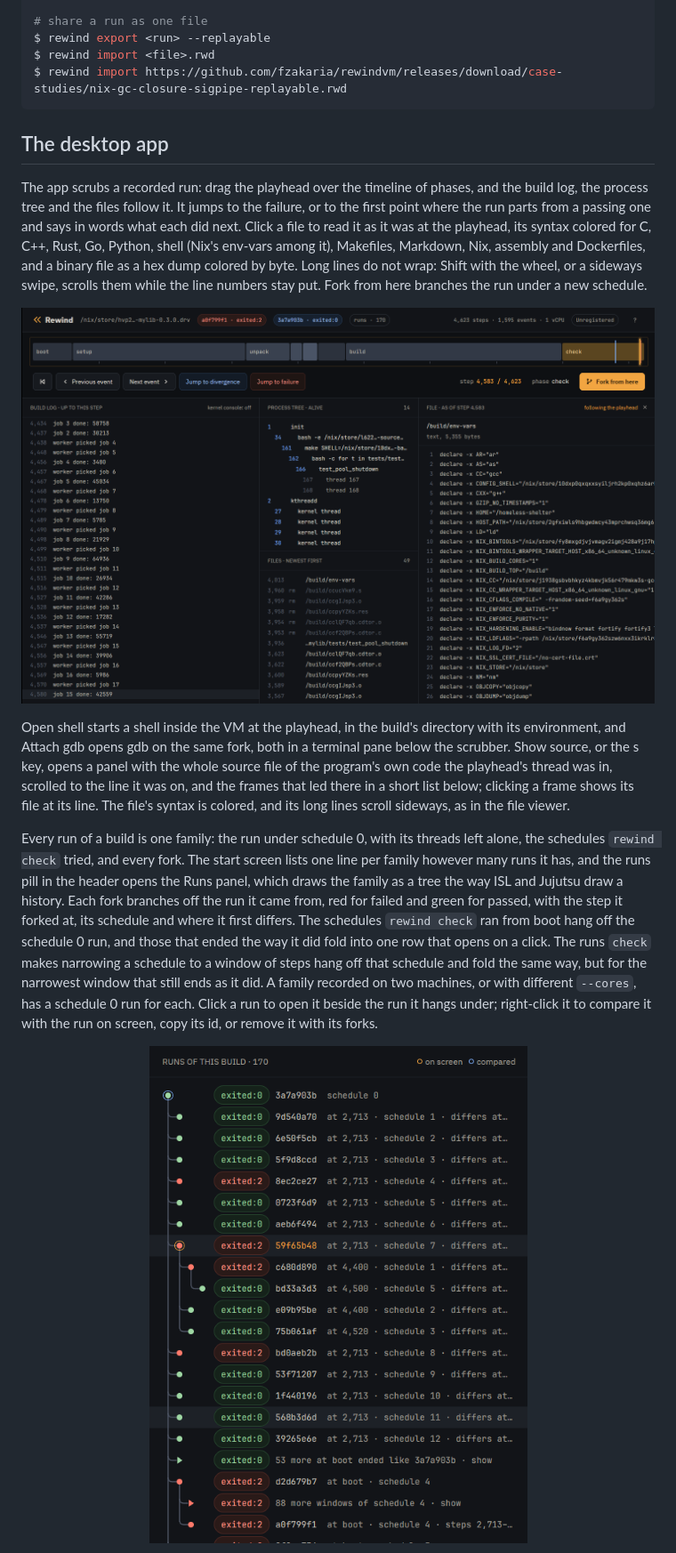
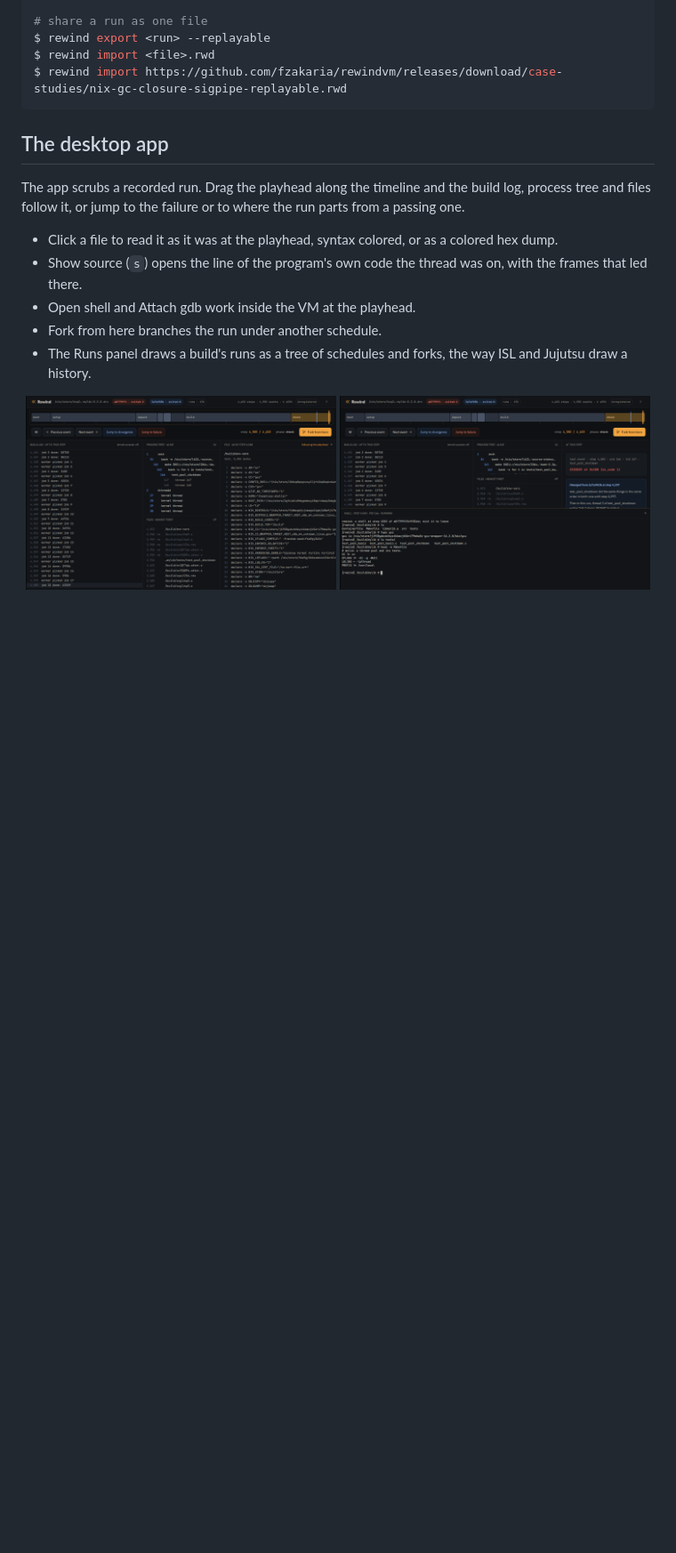
Before and after one commit to fzakaria/rewindvm, a Markdown page: README.md, the part around one of its changes. Shown at 89% size. Rendered like a GitHub page; blank space fills up the shorter version.

Commit message:
Shorten the README's desktop app section
The section had grown a paragraph per feature, the Runs panel's alone
twelve lines, and three full-width screenshots. Say what the app does
in three lines and list its actions, put the two window screenshots
side by side at half width, and show the tall Runs panel at 300 px.

Co-Authored-By: Claude Opus 5.5 <noreply@anthropic.com>
Claude-Session: https://claude.ai/code/session_01JHGPYecv1PHANiG4SNwbAJ

```diff
--- a/README.md
+++ b/README.md
@@ -176,46 +176,22 @@ $ rewind import https://github.com/fzakaria/rewindvm/releases/download/case-stud
 
 ## The desktop app
 
-The app scrubs a recorded run: drag the playhead over the timeline of phases,
-and the build log, the process tree and the files follow it. It jumps to the
-failure, or to the first point where the run parts from a passing one and says
-in words what each did next. Click a file to read it as it was at the
-playhead, its syntax colored for C, C++, Rust, Go, Python, shell (Nix's
-env-vars among it), Makefiles, Markdown, Nix, assembly and Dockerfiles, and
-a binary file as a hex dump colored by byte. Long lines do not wrap: Shift
-with the wheel, or a sideways swipe, scrolls them while the line numbers stay
-put. Fork from here branches the run under a new schedule.
+The app scrubs a recorded run. Drag the playhead along the timeline and the
+build log, process tree and files follow it, or jump to the failure or to
+where the run parts from a passing one.
+
+- Click a file to read it as it was at the playhead, syntax colored, or as a
+  colored hex dump.
+- Show source (`s`) opens the line of the program's own code the thread was
+  on, with the frames that led there.
+- Open shell and Attach gdb work inside the VM at the playhead.
+- Fork from here branches the run under another schedule.
+- The Runs panel draws a build's runs as a tree of schedules and forks, the
+  way ISL and Jujutsu draw a history.
 
 <p align="center">
-  <img src="docs/img/app-file-viewer.png" alt="The Rewind desktop app with a file open at the playhead: /build/env-vars as of step 4,583, next to the build log and the process tree." />
-</p>
-
-Open shell starts a shell inside the VM at the playhead, in the build's
-directory with its environment, and Attach gdb opens gdb on the same fork,
-both in a terminal pane below the scrubber. Show source, or the s key, opens
-a panel with the whole source file of the program's own code the playhead's
-thread was in, scrolled to the line it was on, and the frames that led there
-in a short list below; clicking a frame shows its file at its line. The
-file's syntax is colored, and its long lines scroll sideways, as in the file
-viewer.
-
-Every run of a build is one family: the run under schedule 0, with its
-threads left alone, the schedules `rewind check` tried, and every fork. The
-start screen lists one line per family however many runs it has, and the runs
-pill in the header opens the Runs panel, which draws the family as a tree the
-way ISL and Jujutsu draw a history. Each fork branches off the run it came
-from, red for failed and green for passed, with the step it forked at, its
-schedule and where it first differs. The schedules `rewind check` ran from
-boot hang off the schedule 0 run, and those that ended the way it did fold into
-one row that opens on a click. The runs `check` makes narrowing a schedule to a
-window of steps hang off that schedule and fold the same way, but for the
-narrowest window that still ends as it did. A family recorded on two machines,
-or with different `--cores`, has a schedule 0 run for each. Click a run to open it
-beside the run it hangs under; right-click it to compare it with the run on
-screen, copy its id, or remove it with its forks.
-
-<p align="center">
-  <img src="docs/img/app-runs.png" alt="The Runs panel: the mylib build's 170 runs as a tree under the passing schedule 0 run, with twelve forks of it at step 2,713, one crashed fork with forks of its own at steps 4,400 and 4,520 and a fork of a fork at 4,500, one row folding the 53 schedules from boot that passed like the schedule 0 run, then schedule 4, which failed, with a row folding the 88 windows rewind check narrowed it to and the narrowest window that still fails." />
+  <img src="docs/img/app-file-viewer.png" width="49%" alt="The Rewind desktop app with a file open at the playhead: /build/env-vars as of step 4,583, next to the build log and the process tree." />
+  <img src="docs/img/app-shell.png" width="49%" alt="The Rewind desktop app at the step a test segfaulted, with a terminal pane below the scrubber running a shell inside the VM: ls, type gcc and head work in /build/mylib." />
 </p>
 
 <p align="center">
```
Also changed, not shown: other parts of README.md (+4 -6 lines).
